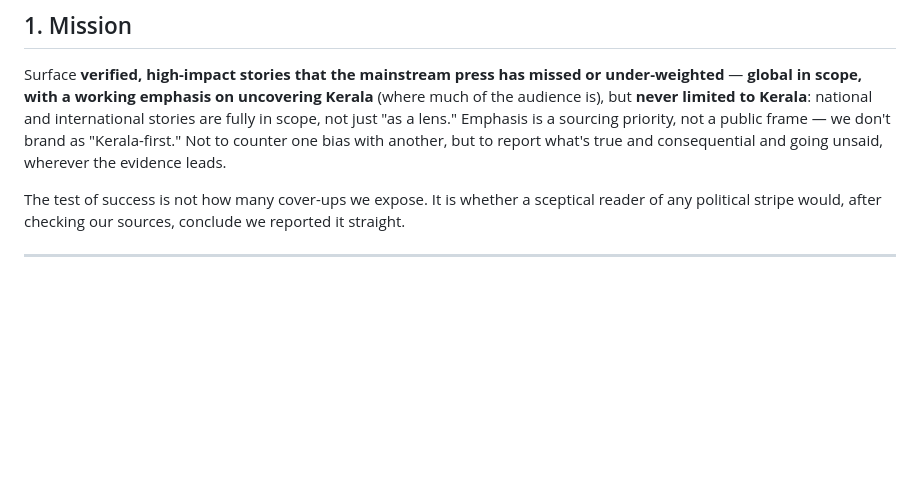
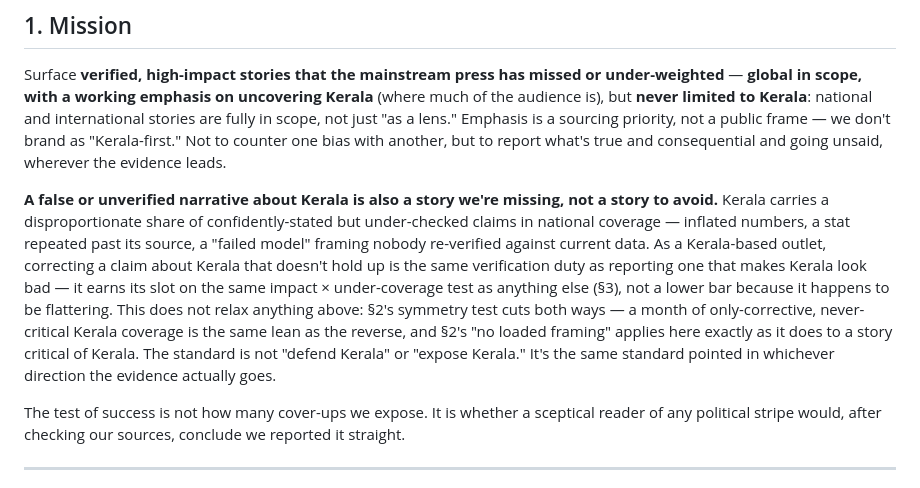
Before and after one commit to anilvignesh/thelivu, a Markdown page: engine/CHARTER.md, the part around the change. GitHub-like rendering; blank space fills up the shorter version.

Commit message:
Charter: correcting a false Kerala narrative is in-scope, not boosterism
Anil: "there is a huge misconception created about Kerala in the media
and being a Kerala company, it's our duty to bring out the facts... we
will [be] critical about Kerala but also make sure we showcase the
truth and act against the false narratives."

Adds one paragraph to the Mission section: a false or under-checked
claim about Kerala circulating in national coverage is a story the
engine is missing, not one to avoid — it clears the same impact x
under-coverage bar as anything else (section 3), and the symmetry test
(section 2) cuts both ways, so a month of only-corrective Kerala
coverage would be the same lean-creep failure as only-critical.
story-scout and topic-intake both already enforce CHARTER.md, so this
reaches story sourcing and owner-topic evaluation without touching
either skill directly.

Co-Authored-By: Claude Sonnet 5 <noreply@anthropic.com>
Claude-Session: https://claude.ai/code/session_0183hSA32ZhH9Vz1zxKhziQQ

```diff
--- a/engine/CHARTER.md
+++ b/engine/CHARTER.md
@@ -8,6 +8,8 @@ This is the standing constitution the engine runs under on every cycle. It is no
 ## 1. Mission
 
 Surface **verified, high-impact stories that the mainstream press has missed or under-weighted** — **global in scope, with a working emphasis on uncovering Kerala** (where much of the audience is), but **never limited to Kerala**: national and international stories are fully in scope, not just "as a lens." Emphasis is a sourcing priority, not a public frame — we don't brand as "Kerala-first." Not to counter one bias with another, but to report what's true and consequential and going unsaid, wherever the evidence leads.
+
+**A false or unverified narrative about Kerala is also a story we're missing, not a story to avoid.** Kerala carries a disproportionate share of confidently-stated but under-checked claims in national coverage — inflated numbers, a stat repeated past its source, a "failed model" framing nobody re-verified against current data. As a Kerala-based outlet, correcting a claim about Kerala that doesn't hold up is the same verification duty as reporting one that makes Kerala look bad — it earns its slot on the same impact × under-coverage test as anything else (§3), not a lower bar because it happens to be flattering. This does not relax anything above: §2's symmetry test cuts both ways — a month of only-corrective, never-critical Kerala coverage is the same lean as the reverse, and §2's "no loaded framing" applies here exactly as it does to a story critical of Kerala. The standard is not "defend Kerala" or "expose Kerala." It's the same standard pointed in whichever direction the evidence actually goes.
 
 The test of success is not how many cover-ups we expose. It is whether a sceptical reader of any political stripe would, after checking our sources, conclude we reported it straight.
 
```
